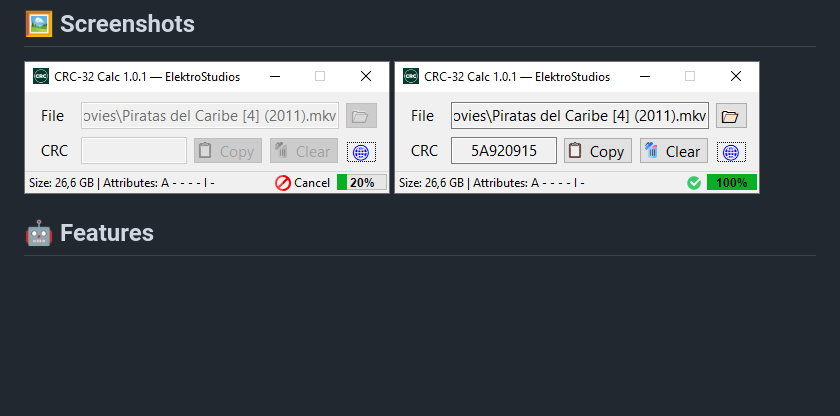
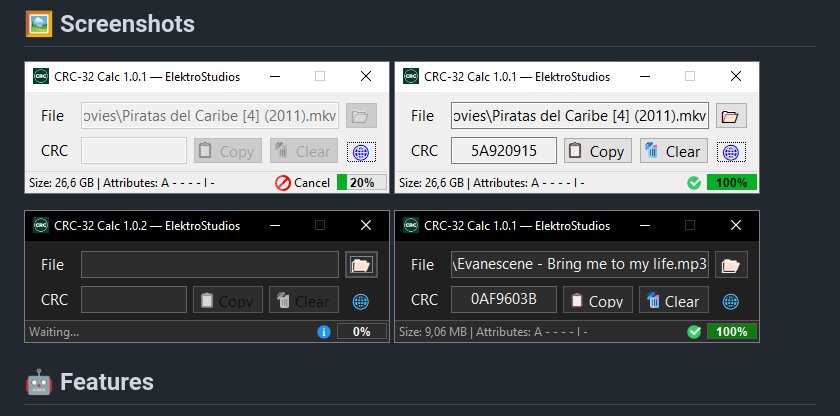
Before and after one commit to ElektroStudios/CRC32-Calculator-for-Windows, a Markdown page: README.md, the part around the change. Drawn GitHub-style; pictures changed too: Images/screenshot3.png (added), Images/screenshot4.png (added); blank space fills up the shorter version.

Commit message:
added screenshots for dark theme

```diff
--- a/README.md
+++ b/README.md
@@ -77,6 +77,8 @@ winforms
 
 ![screenshot1](/Images/screenshot1.png) ![screensho2](/Images/screenshot2.png)
 
+![screenshot1](/Images/screenshot3.png) ![screensho2](/Images/screenshot4.png)
+
 ## 🤖 Features
 
 *   **Simple GUI:** Clear and minimalistic interface with no steep learning curve.
```
